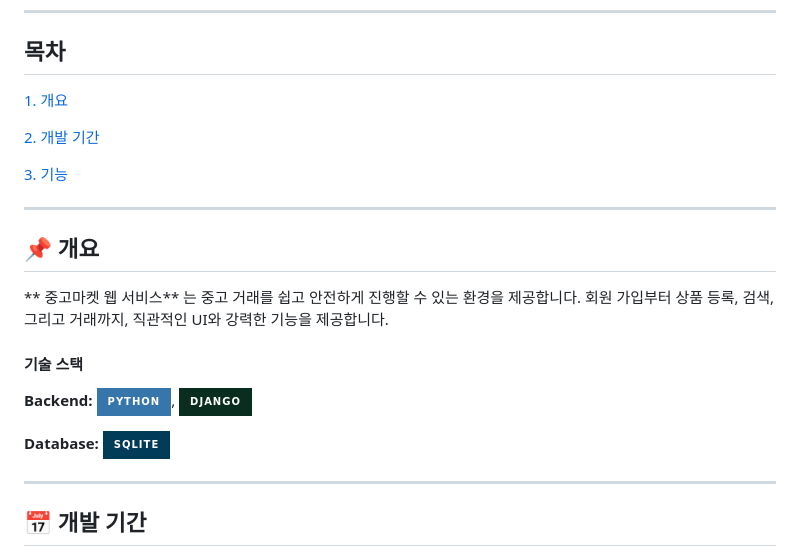
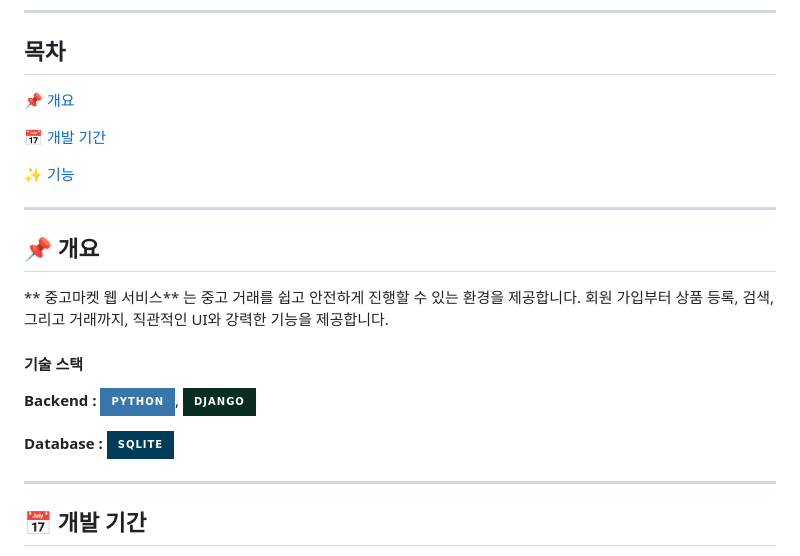
Before and after one commit to yejingksdpwls/secondhand-market-django, a Markdown page: README.md, the part around the change. Rendered like a GitHub page; badges without logos.

```diff
--- a/README.md
+++ b/README.md
@@ -4,11 +4,11 @@
 ----
 
 ## 목차
-[ 1. 개요 ](#📌-개요)
+[ 📌 개요 ](#-개요)
 
-[ 2. 개발 기간 ](#📅-개발-기간)
+[ 📅 개발 기간 ](#-개발-기간)
 
-[ 3. 기능 ](#✨-기능)
+[ ✨ 기능 ](#-기능)
 
 ---
 
@@ -17,11 +17,11 @@
 회원 가입부터 상품 등록, 검색, 그리고 거래까지, 직관적인 UI와 강력한 기능을 제공합니다.
 
 #### 기술 스택
-**Backend:**
+**Backend :**
 ![Python](https://img.shields.io/badge/Python-3776AB?style=for-the-badge&logo=python&logoColor=white),
 ![Django](https://img.shields.io/badge/Django-092E20?style=for-the-badge&logo=django&logoColor=white)
 
-**Database:**
+**Database :**
 ![SQLite](https://img.shields.io/badge/SQLite-003B57?style=for-the-badge&logo=SQLite&logoColor=white)
 
 ---
```
